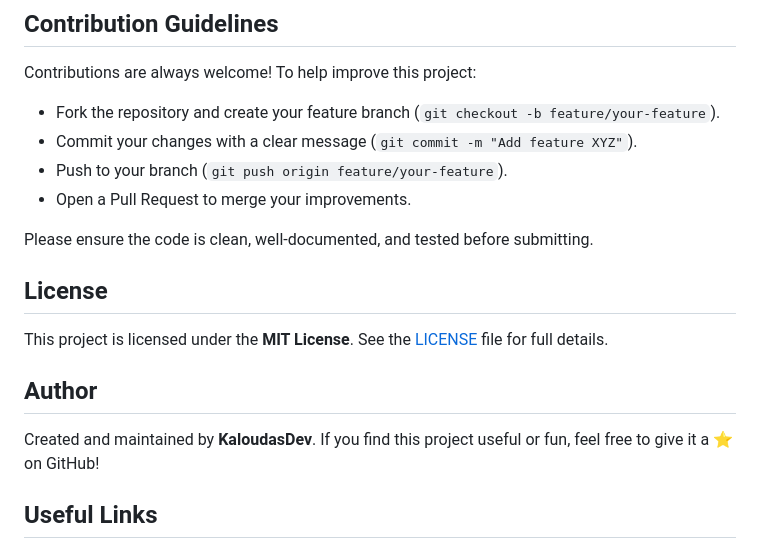
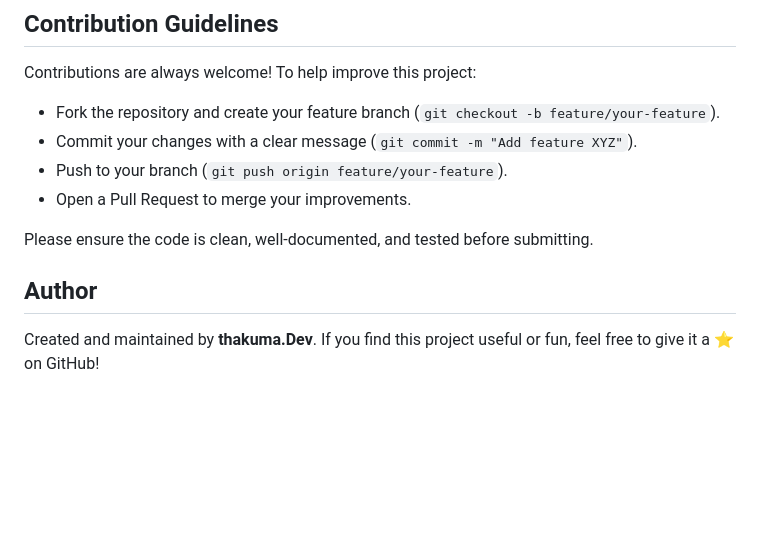
Before and after one commit to Thakuma07/Ping-Pong, a Markdown page: README.md, the part around one of its changes. Drawn GitHub-style; blank space fills up the shorter version.

Commit message:
Updated README.md
Updated author information and removed license section.

```diff
--- a/README.md
+++ b/README.md
@@ -95,15 +95,11 @@ Contributions are always welcome! To help improve this project:
 
 Please ensure the code is clean, well-documented, and tested before submitting.
 
-## License
 
-This project is licensed under the **MIT License**.
-See the [LICENSE](./LICENSE) file for full details.
 
 ## Author
 
-Created and maintained by **KaloudasDev**.
+Created and maintained by **thakuma.Dev**.
 If you find this project useful or fun, feel free to give it a ⭐️ on GitHub!
 
-## Useful Links
 
```
Also changed, not shown: other parts of README.md (+0 -4 lines).
